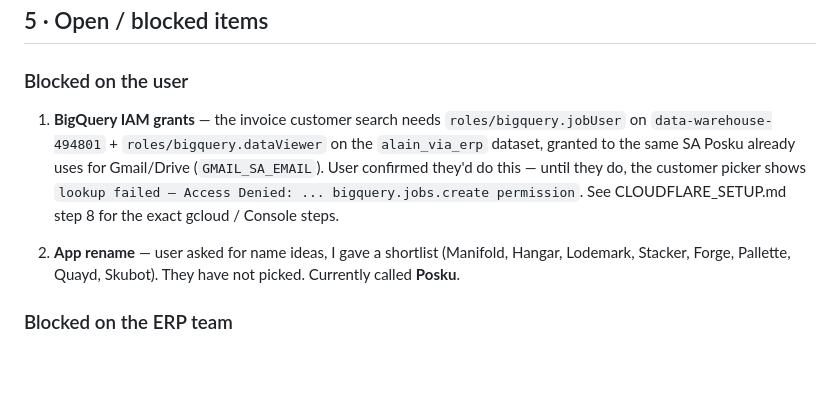
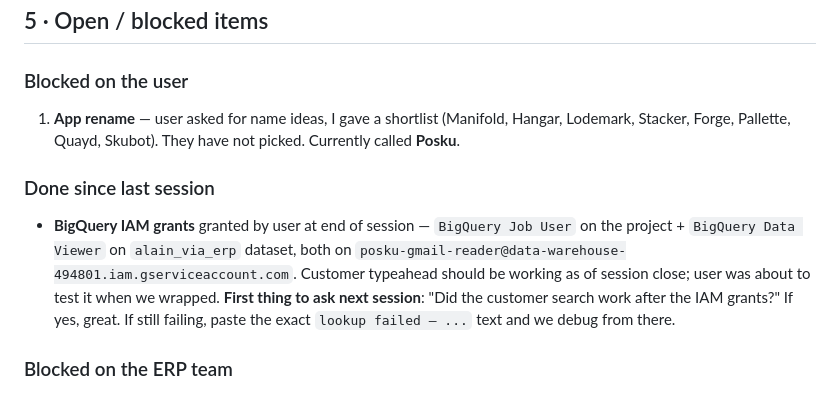
Before and after one commit to alain-cyber/posku, a Markdown page: HANDOVER.md, the part around the change. Rendered like a GitHub page; blank space fills up the shorter version.

Commit message:
HANDOVER: BigQuery IAM grants done by user; flag invoice typeahead as ready to test next session

```diff
--- a/HANDOVER.md
+++ b/HANDOVER.md
@@ -88,17 +88,20 @@ Read these in commit order if you need to understand the invoice flow.
 
 ### Blocked on the user
 
-1. **BigQuery IAM grants** — the invoice customer search needs
-   `roles/bigquery.jobUser` on `data-warehouse-494801` + `roles/bigquery.dataViewer`
-   on the `alain_via_erp` dataset, granted to the same SA Posku already uses
-   for Gmail/Drive (`GMAIL_SA_EMAIL`). User confirmed they'd do this — until
-   they do, the customer picker shows `lookup failed — Access Denied: ...
-   bigquery.jobs.create permission`. See CLOUDFLARE_SETUP.md step 8 for the
-   exact gcloud / Console steps.
-
-2. **App rename** — user asked for name ideas, I gave a shortlist (Manifold,
+1. **App rename** — user asked for name ideas, I gave a shortlist (Manifold,
    Hangar, Lodemark, Stacker, Forge, Pallette, Quayd, Skubot). They have not
    picked. Currently called **Posku**.
+
+### Done since last session
+
+- **BigQuery IAM grants** granted by user at end of session — `BigQuery Job
+  User` on the project + `BigQuery Data Viewer` on `alain_via_erp` dataset,
+  both on `posku-gmail-reader@data-warehouse-494801.iam.gserviceaccount.com`.
+  Customer typeahead should be working as of session close; user was about to
+  test it when we wrapped. **First thing to ask next session**: "Did the
+  customer search work after the IAM grants?" If yes, great. If still
+  failing, paste the exact `lookup failed — ...` text and we debug from
+  there.
 
 ### Blocked on the ERP team
 
```
